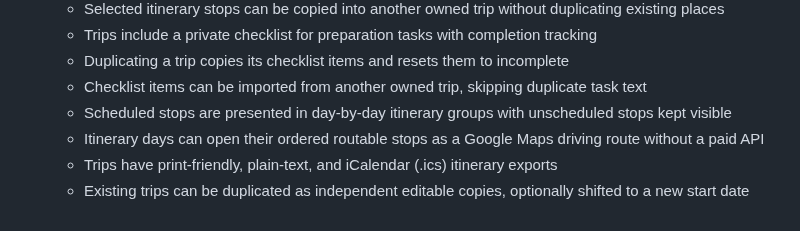
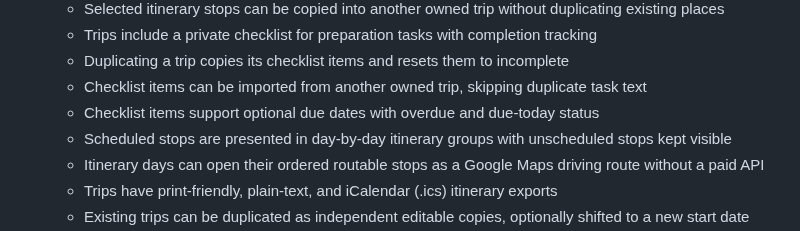
Before and after one commit to drakeg/vlog_travel_finder, a Markdown page: README.md, the part around the change. Drawn GitHub-style.

Commit message:
docs: describe checklist due dates

```diff
--- a/README.md
+++ b/README.md
@@ -31,6 +31,7 @@ Flask app to manage and search travel-related places (restaurants, breweries, mu
   - Trips include a private checklist for preparation tasks with completion tracking
   - Duplicating a trip copies its checklist items and resets them to incomplete
   - Checklist items can be imported from another owned trip, skipping duplicate task text
+  - Checklist items support optional due dates with overdue and due-today status
   - Scheduled stops are presented in day-by-day itinerary groups with unscheduled stops kept visible
   - Itinerary days can open their ordered routable stops as a Google Maps driving route without a paid API
   - Trips have print-friendly, plain-text, and iCalendar (.ics) itinerary exports
```
